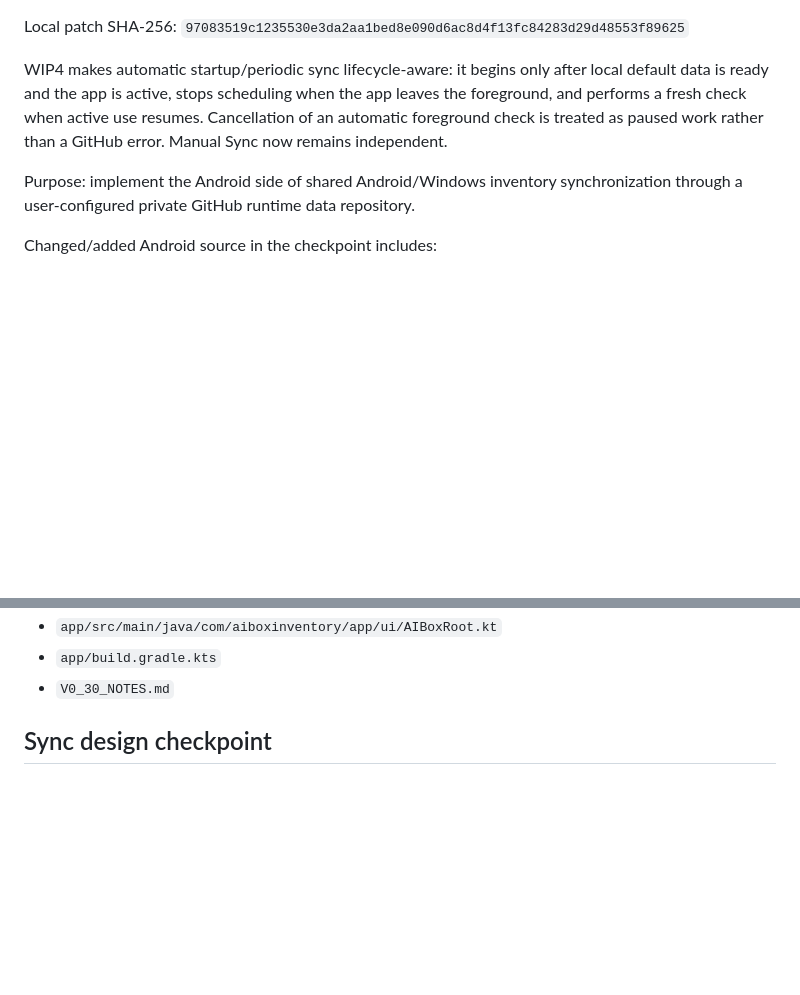
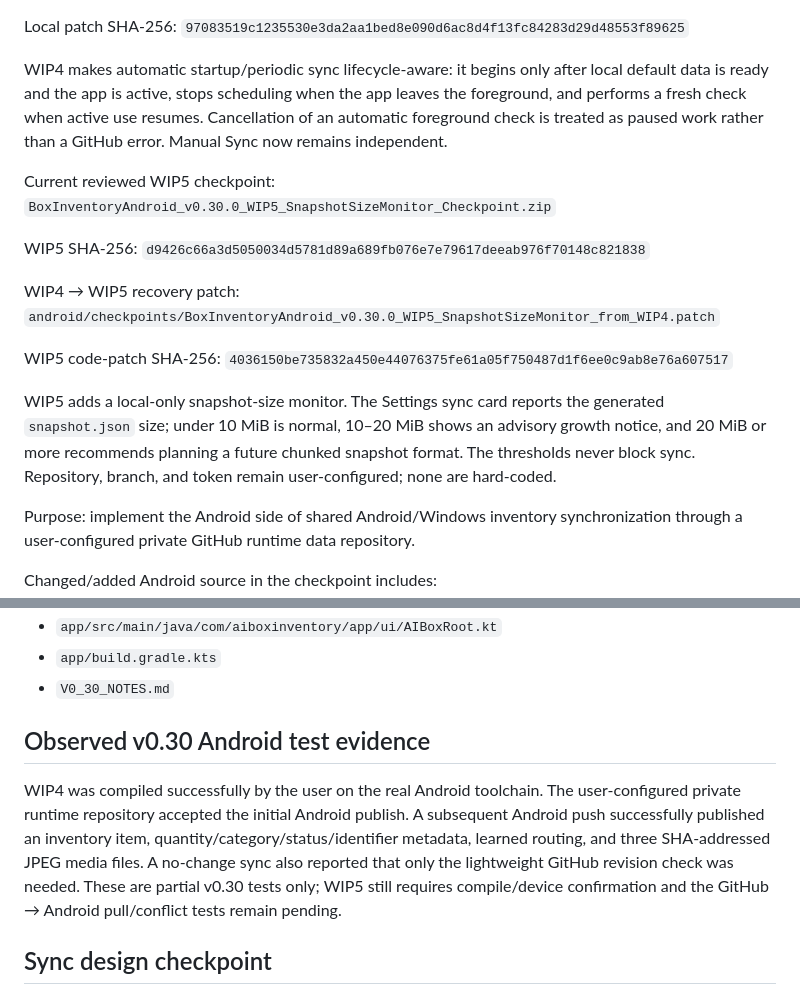
Before and after one commit to auxz2jz/Slot-3, a Markdown page: android/PROJECT_MEMORY.md, 2 parts joined by grey strips. GitHub-like rendering; blank space fills up the shorter version.

Commit message:
android: record v0.30 WIP5 snapshot monitor and test evidence

```diff
--- a/android/PROJECT_MEMORY.md
+++ b/android/PROJECT_MEMORY.md
@@ -104,6 +104,20 @@ Local patch SHA-256:
 
 WIP4 makes automatic startup/periodic sync lifecycle-aware: it begins only after local default data is ready and the app is active, stops scheduling when the app leaves the foreground, and performs a fresh check when active use resumes. Cancellation of an automatic foreground check is treated as paused work rather than a GitHub error. Manual Sync now remains independent.
 
+Current reviewed WIP5 checkpoint:
+`BoxInventoryAndroid_v0.30.0_WIP5_SnapshotSizeMonitor_Checkpoint.zip`
+
+WIP5 SHA-256:
+`d9426c66a3d5050034d5781d89a689fb076e7e79617deeab976f70148c821838`
+
+WIP4 → WIP5 recovery patch:
+`android/checkpoints/BoxInventoryAndroid_v0.30.0_WIP5_SnapshotSizeMonitor_from_WIP4.patch`
+
+WIP5 code-patch SHA-256:
+`4036150be735832a450e44076375fe61a05f750487d1f6ee0c9ab8e76a607517`
+
+WIP5 adds a local-only snapshot-size monitor. The Settings sync card reports the generated `snapshot.json` size; under 10 MiB is normal, 10–20 MiB shows an advisory growth notice, and 20 MiB or more recommends planning a future chunked snapshot format. The thresholds never block sync. Repository, branch, and token remain user-configured; none are hard-coded.
+
 Purpose: implement the Android side of shared Android/Windows inventory synchronization through a user-configured private GitHub runtime data repository.
 
 Changed/added Android source in the checkpoint includes:
@@ -117,6 +131,10 @@ Changed/added Android source in the checkpoint includes:
 - `app/src/main/java/com/aiboxinventory/app/ui/AIBoxRoot.kt`
 - `app/build.gradle.kts`
 - `V0_30_NOTES.md`
+
+## Observed v0.30 Android test evidence
+
+WIP4 was compiled successfully by the user on the real Android toolchain. The user-configured private runtime repository accepted the initial Android publish. A subsequent Android push successfully published an inventory item, quantity/category/status/identifier metadata, learned routing, and three SHA-addressed JPEG media files. A no-change sync also reported that only the lightweight GitHub revision check was needed. These are partial v0.30 tests only; WIP5 still requires compile/device confirmation and the GitHub → Android pull/conflict tests remain pending.
 
 ## Sync design checkpoint
 
```
